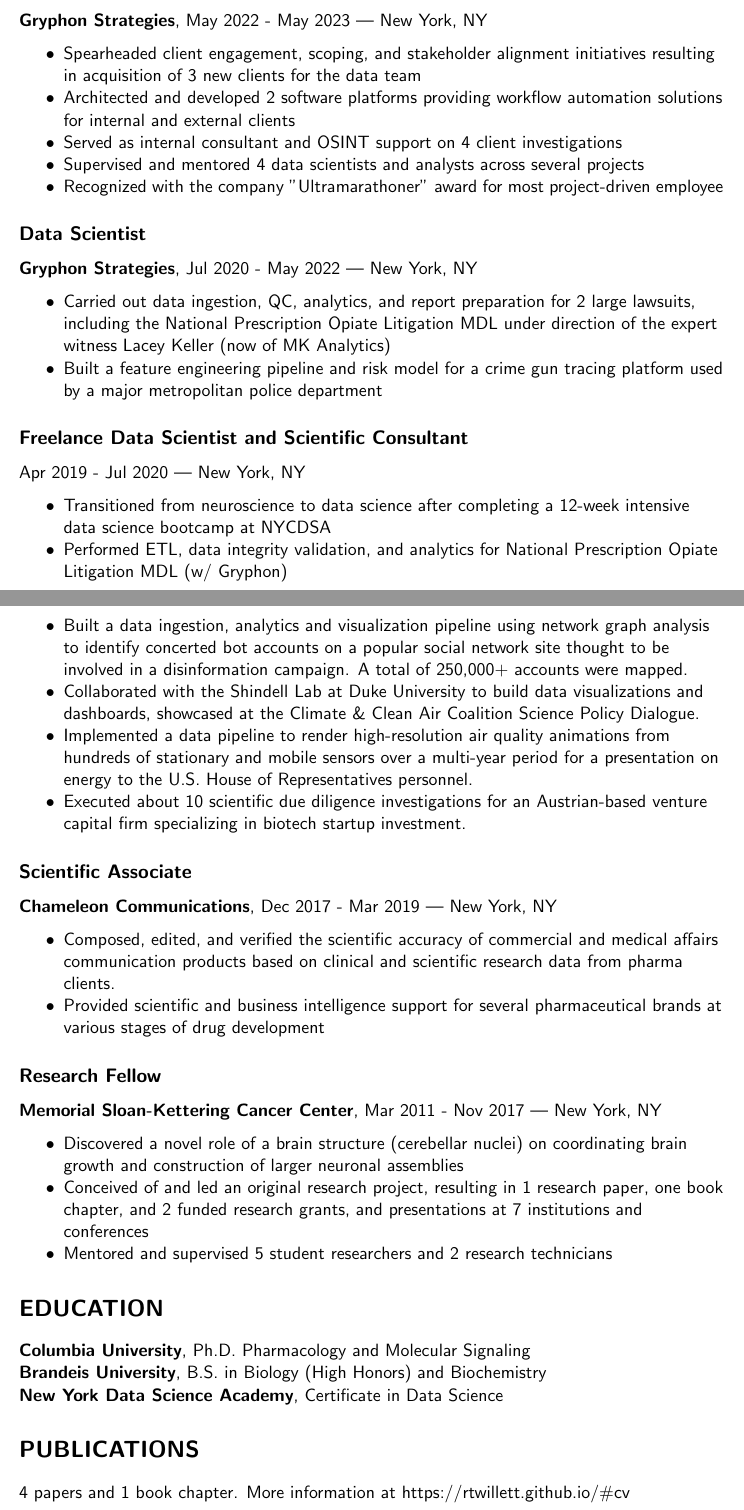
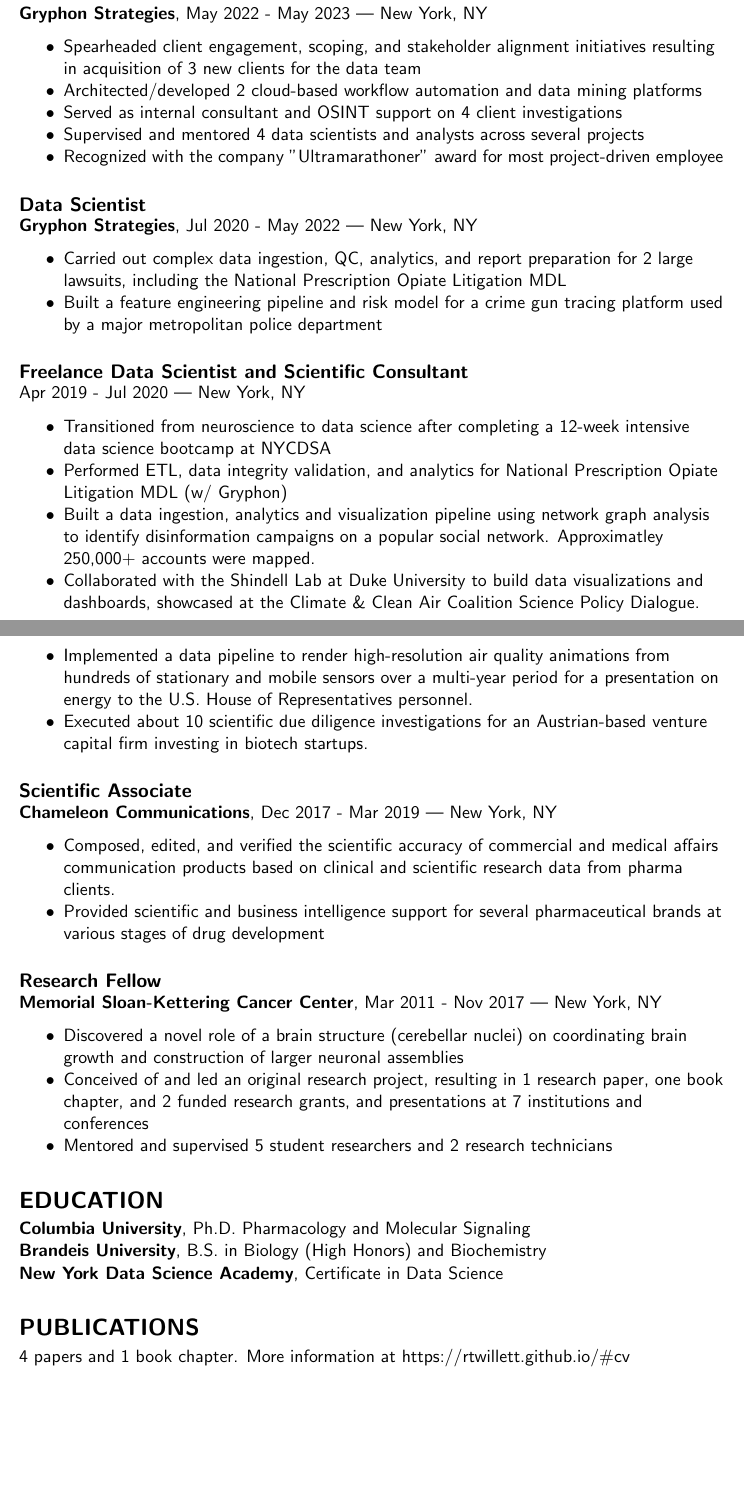
Before and after one commit to rtwillett/resume, a LaTeX CV (resume_full.tex): two parts of pages 1 and 2 of 2, joined at a grey line, cut so that both start at the same text, the shorter picture padded with empty space. Compiled offline with pdfLaTeX.

Commit message:
Fixed spacing

```diff
--- a/resume_full.tex
+++ b/resume_full.tex
@@ -57,33 +60,41 @@
 \end{myitemize}
 
 \subsection*{Director of Data Science}
+\vspace{-3truemm}
+
 {\bfseries Gryphon Strategies}, May 2022 - May 2023 | New York, NY
 \begin{myitemize}
 	\item Spearheaded client engagement, scoping, and stakeholder alignment initiatives resulting in acquisition of 3 new clients for the data team
-	\item Architected and developed 2 software platforms providing workflow automation solutions for internal and external clients
+	\item Architected/developed 2 cloud-based workflow automation and data mining platforms
 	\item Served as internal consultant and OSINT support on 4 client investigations
 	\item Supervised and mentored 4 data scientists and analysts across several projects
 	\item Recognized with the company "Ultramarathoner" award for most project-driven employee
 \end{myitemize}
 
 \subsection*{Data Scientist}
+\vspace{-3truemm}
+
 {\bfseries Gryphon Strategies}, Jul 2020 - May 2022 | New York, NY
 \begin{myitemize}
-	\item Carried out data ingestion, QC, analytics, and report preparation for 2 large lawsuits, including the National Prescription Opiate Litigation MDL under direction of the expert witness Lacey Keller (now of MK Analytics)
+	\item Carried out complex data ingestion, QC, analytics, and report preparation for 2 large lawsuits, including the National Prescription Opiate Litigation MDL
 	\item Built a feature engineering pipeline and risk model for a crime gun tracing platform used by a major metropolitan police department
 \end{myitemize}
 
-\subsection*{Freelance Data Scientist and Scientific Consultant} Apr 2019 - Jul 2020 | New York, NY
+\subsection*{Freelance Data Scientist and Scientific Consultant}
+\vspace{-3truemm}
+Apr 2019 - Jul 2020 | New York, NY
+
 \begin{myitemize}
 	\item Transitioned from neuroscience to data science after completing a 12-week intensive data science bootcamp at NYCDSA
 	\item Performed ETL, data integrity validation, and analytics for National Prescription Opiate Litigation MDL (w/ Gryphon)
-	\item Built a data ingestion, analytics and visualization pipeline using network graph analysis to identify concerted bot accounts on a popular social network site thought to be involved in a disinformation campaign. A total of 250,000+ accounts were mapped.
+	\item Built a data ingestion, analytics and visualization pipeline using network graph analysis to identify disinformation campaigns on a popular social network. Approximatley 250,000+ accounts were mapped.
 	\item Collaborated with the Shindell Lab at Duke University to build data visualizations and dashboards, showcased at the Climate \& Clean Air Coalition Science Policy Dialogue.
 	\item Implemented a data pipeline to render high-resolution air quality animations from hundreds of stationary and mobile sensors over a multi-year period for a presentation on energy to the U.S. House of Representatives personnel.
-	\item Executed about 10 scientific due diligence investigations for an Austrian-based venture capital firm specializing in biotech startup investment.
+	\item Executed about 10 scientific due diligence investigations for an Austrian-based venture capital firm investing in biotech startups.
 \end{myitemize}
 
 \subsection*{Scientific Associate}
+\vspace{-3truemm}
 {\bfseries Chameleon Communications}, Dec 2017 - Mar 2019 | New York, NY
 \begin{myitemize}
 	\item Composed, edited, and verified the scientific accuracy of commercial and medical affairs communication products based on clinical and scientific research data from pharma clients.
@@ -91,6 +102,7 @@
 \end{myitemize}
 
 \subsection*{Research Fellow}
+\vspace{-3truemm}
 {\bfseries Memorial Sloan-Kettering Cancer Center}, Mar 2011 - Nov 2017 | New York, NY
 \begin{myitemize}
 	\item Discovered a novel role of a brain structure (cerebellar nuclei) on coordinating brain growth and construction of larger neuronal assemblies
@@ -99,11 +111,13 @@
 \end{myitemize}
 
 \section*{EDUCATION}
+\vspace{-3truemm}
 {\bfseries Columbia University}, Ph.D. Pharmacology and Molecular Signaling \\
 {\bfseries Brandeis University}, B.S. in Biology (High Honors) and Biochemistry \\
 {\bfseries New York Data Science Academy}, Certificate in Data Science
 
 \section*{PUBLICATIONS}
+\vspace{-3truemm}
 4 papers and 1 book chapter. More information at https://rtwillett.github.io/\#cv
 
 \end{document}
```
Also changed, not shown: resume_full.pdf, resume_full.tex (3 more changed lines), 2 other files.
